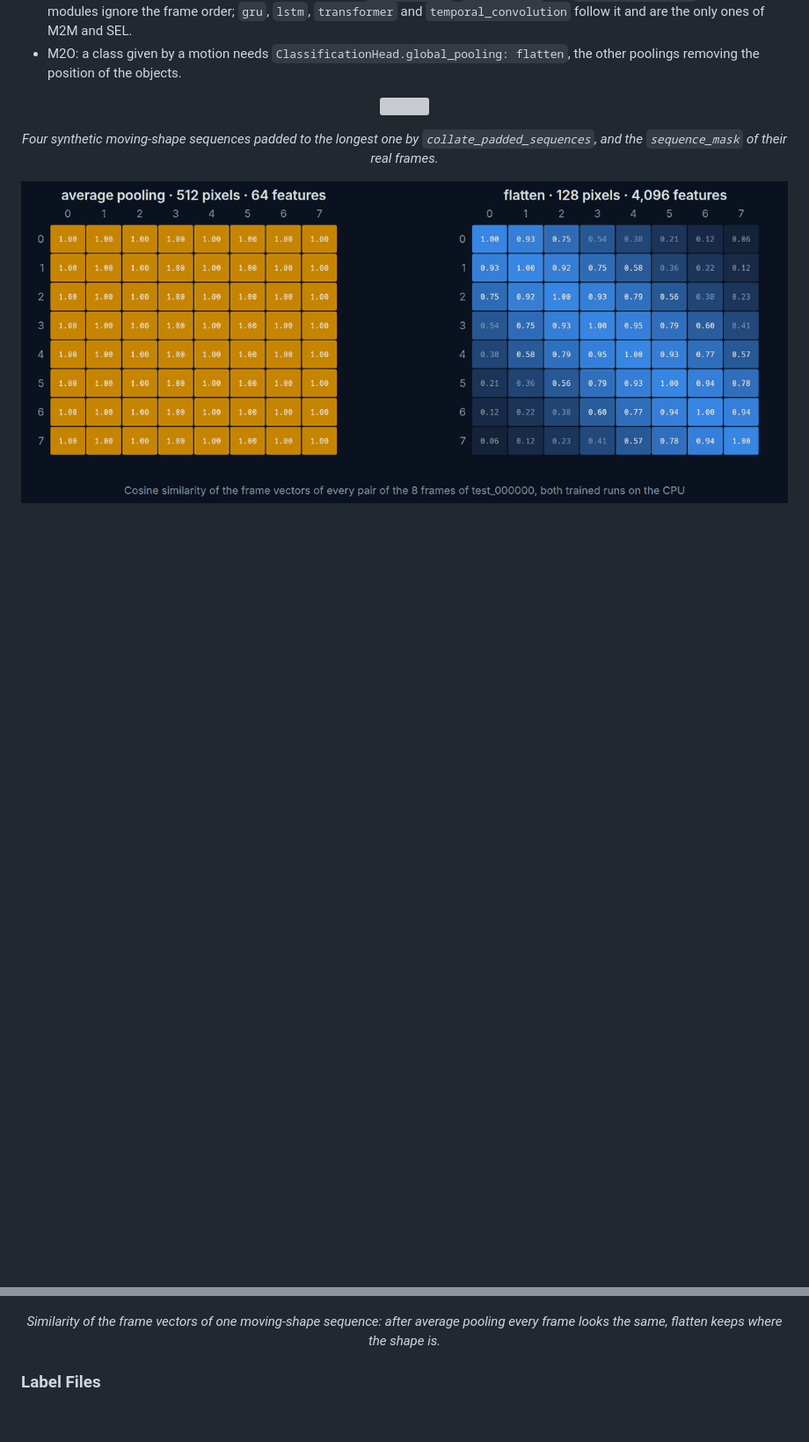
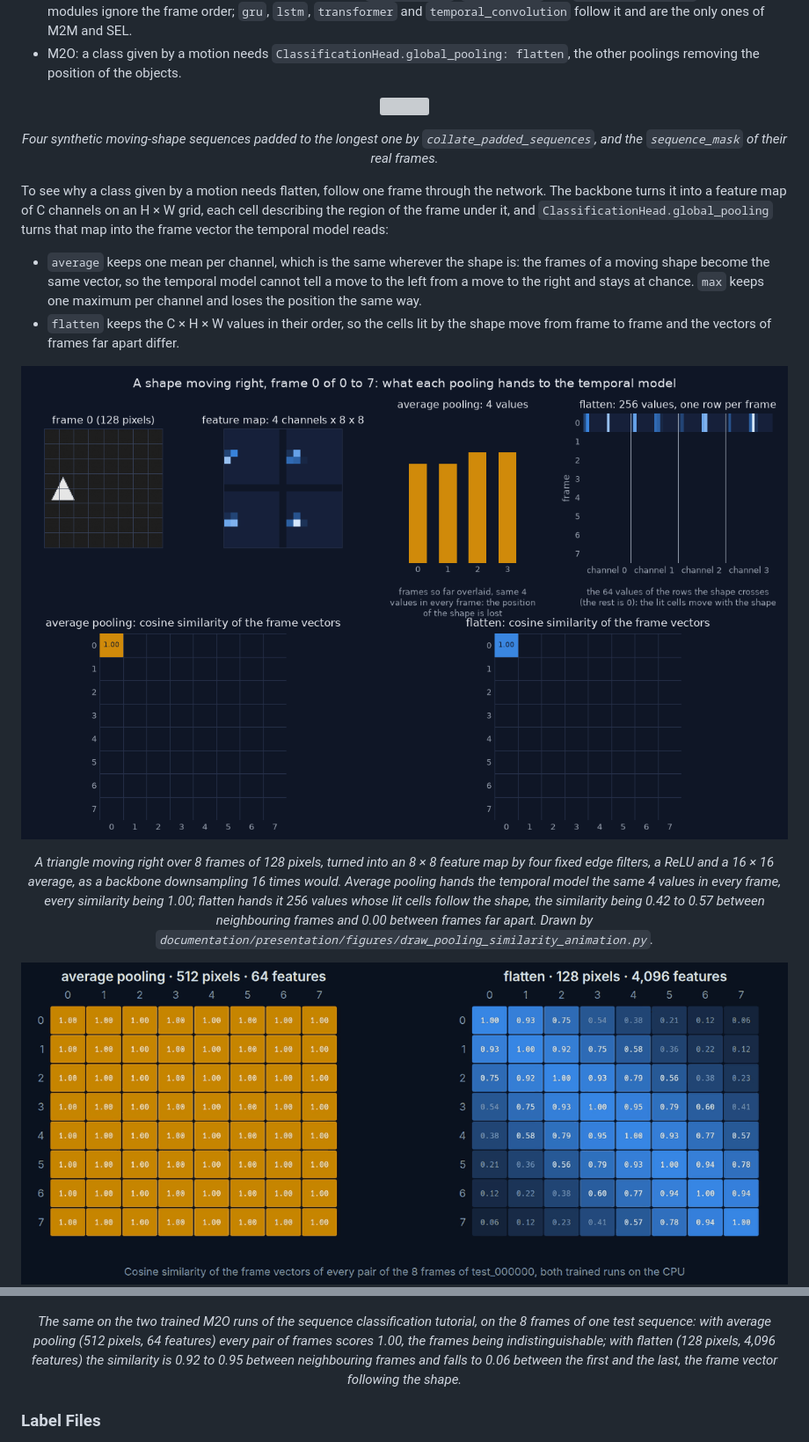
Before and after one commit to kelevra1993/visual-language-model-spark, a Markdown page: README.md, 2 parts joined by grey strips. Shown at 88% size. GitHub-like rendering; pictures changed too: README/sequence_pooling_mechanism.gif (added); blank space fills up the shorter version; grey boxes are pictures that could not be loaded.

```diff
--- a/README.md
+++ b/README.md
@@ -303,10 +303,19 @@ A few behaviours are easy to miss:
 </p>
 <p align="center"><em>Four synthetic moving-shape sequences padded to the longest one by <code>collate_padded_sequences</code>, and the <code>sequence_mask</code> of their real frames.</em></p>
 
+To see why a class given by a motion needs flatten, follow one frame through the network. The backbone turns it into a feature map of C channels on an H × W grid, each cell describing the region of the frame under it, and `ClassificationHead.global_pooling` turns that map into the frame vector the temporal model reads:
+- `average` keeps one mean per channel, which is the same wherever the shape is: the frames of a moving shape become the same vector, so the temporal model cannot tell a move to the left from a move to the right and stays at chance. `max` keeps one maximum per channel and loses the position the same way.
+- `flatten` keeps the C × H × W values in their order, so the cells lit by the shape move from frame to frame and the vectors of frames far apart differ.
+
+<p align="center">
+  <img src="README/sequence_pooling_mechanism.gif" width="100%" />
+</p>
+<p align="center"><em>A triangle moving right over 8 frames of 128 pixels, turned into an 8 × 8 feature map by four fixed edge filters, a ReLU and a 16 × 16 average, as a backbone downsampling 16 times would. Average pooling hands the temporal model the same 4 values in every frame, every similarity being 1.00; flatten hands it 256 values whose lit cells follow the shape, the similarity being 0.42 to 0.57 between neighbouring frames and 0.00 between frames far apart. Drawn by <code>documentation/presentation/figures/draw_pooling_similarity_animation.py</code>.</em></p>
+
 <p align="center">
   <img src="README/sequence_pooling_similarity.png" width="100%" />
 </p>
-<p align="center"><em>Similarity of the frame vectors of one moving-shape sequence: after average pooling every frame looks the same, flatten keeps where the shape is.</em></p>
+<p align="center"><em>The same on the two trained M2O runs of the sequence classification tutorial, on the 8 frames of one test sequence: with average pooling (512 pixels, 64 features) every pair of frames scores 1.00, the frames being indistinguishable; with flatten (128 pixels, 4,096 features) the similarity is 0.92 to 0.95 between neighbouring frames and falls to 0.06 between the first and the last, the frame vector following the shape.</em></p>
 
 ### Label Files
 Before a first launch on your own data, every split needs a `labels.json` listing its images, sequences or pairs with their categories, and the dataset needs one `label_mapping.json` turning these categories into the classes the model predicts. The `//` comments below only explain the examples: the JSON files take none. `class_folder_manifests.py` (one folder per class) and `pair_list_manifests.py` (CMP pair lists) write both files for you.
```
Also changed, not shown: 1 other file.
